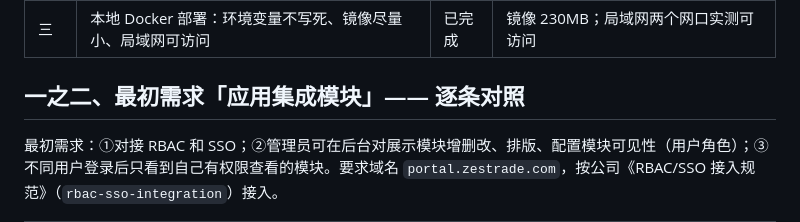
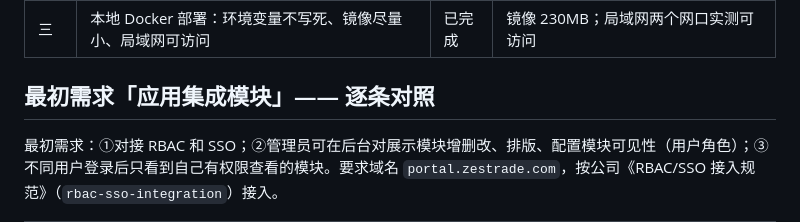
Before and after one commit to xujiaxuan7722/portal_zestrade, a Markdown page: docs/需求完成情况汇报-2026-09-07.md, the part around the change. GitHub-like rendering.

```diff
--- a/docs/需求完成情况汇报-2026-09-07.md
+++ b/docs/需求完成情况汇报-2026-09-07.md
@@ -12,7 +12,7 @@
 | 二 | 数据库用 PostgreSQL；admin 权限才能配置后台 | 已完成 | 三版迁移已落库；后台接口无权限 403、admin 200 |
 | 三 | 本地 Docker 部署：环境变量不写死、镜像尽量小、局域网可访问 | 已完成 | 镜像 230MB；局域网两个网口实测可访问 |
 
-## 一之二、最初需求「应用集成模块」—— 逐条对照
+## 最初需求「应用集成模块」—— 逐条对照
 
 最初需求：①对接 RBAC 和 SSO；②管理员可在后台对展示模块增删改、排版、配置模块可见性（用户角色）；③不同用户登录后只看到自己有权限查看的模块。要求域名 `portal.zestrade.com`，按公司《RBAC/SSO 接入规范》（`rbac-sso-integration`）接入。
 
```
